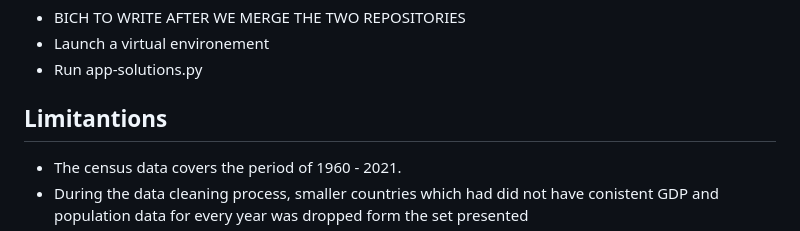
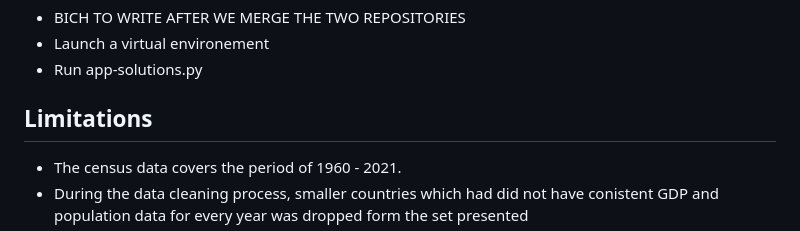
Before and after one commit to Abhidnya05/Group2Project3, a Markdown page: README.md, the part around one of its changes. GitHub-like rendering.

```diff
--- a/README.md
+++ b/README.md
@@ -8,7 +8,7 @@ The project team has created and interactive dashboard to allow users to explore
 - Launch a virtual environement
 - Run app-solutions.py
 
-## Limitantions
+## Limitations
 - The census data covers the period of 1960 - 2021.
 - During the data cleaning process, smaller countries which had did not have conistent GDP and population data for every year was dropped form the set presented
 - For ease of navigation, specific sets of certain of health data was selected for the drop down options
```
Also changed, not shown: other parts of README.md (+1 -1 lines).
